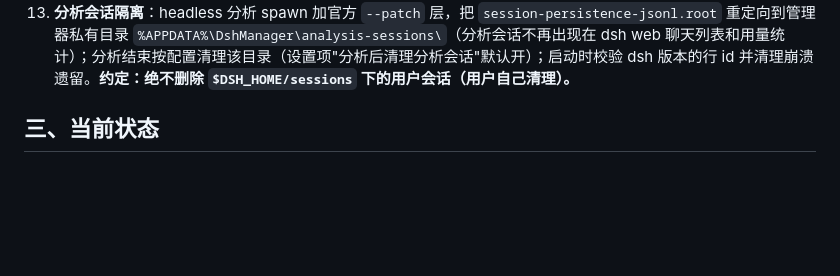
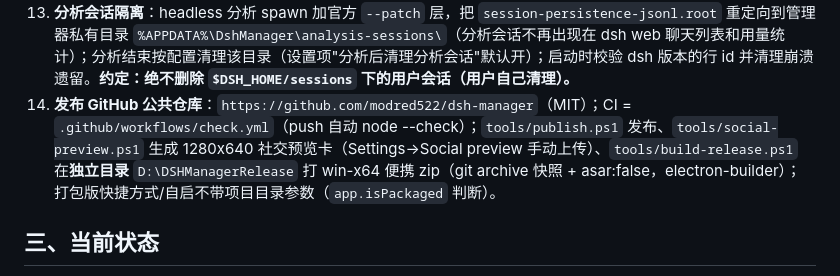
Before and after one commit to modred522/dsh-manager, a Markdown page: docs/MEMORY.md, the part around the change. GitHub-like rendering; blank space fills up the shorter version.

```diff
--- a/docs/MEMORY.md
+++ b/docs/MEMORY.md
@@ -27,6 +27,7 @@
 11. **插件详情整页视图 + 可拖拽分栏**：详情从 640px 弹窗改为市场窗口整页视图（返回按钮切换）；README（原始数据）左栏、评分卡 + 分析控制台右栏上下分栏，分割条拖拽调大小（pointer capture 实现），比例存 localStorage、双击复位。
 12. **市场无限滚动分页**：搜索改为 `searchMarketPage()` 游标式分页（npm `from`/`size`、GitHub `page`+`sort=stars`；每批约 20 条），渲染层滑到底部自动加载更多、底部状态条提示（"已加载全部/点击重试"）；**排序**：npm 走 registry 默认相关度（质量/维护/流行度综合分），GitHub 固定星标降序。
 13. **分析会话隔离**：headless 分析 spawn 加官方 `--patch` 层，把 `session-persistence-jsonl.root` 重定向到管理器私有目录 `%APPDATA%\DshManager\analysis-sessions\`（分析会话不再出现在 dsh web 聊天列表和用量统计）；分析结束按配置清理该目录（设置项"分析后清理分析会话"默认开）；启动时校验 dsh 版本的行 id 并清理崩溃遗留。**约定：绝不删除 `$DSH_HOME/sessions` 下的用户会话（用户自己清理）。**
+14. **发布 GitHub 公共仓库**：`https://github.com/modred522/dsh-manager`（MIT）；CI = `.github/workflows/check.yml`（push 自动 node --check）；`tools/publish.ps1` 发布、`tools/social-preview.ps1` 生成 1280x640 社交预览卡（Settings→Social preview 手动上传）、`tools/build-release.ps1` 在**独立目录** `D:\DSHManagerRelease` 打 win-x64 便携 zip（git archive 快照 + asar:false，electron-builder）；打包版快捷方式/自启不带项目目录参数（`app.isPackaged` 判断）。
 
 ## 三、当前状态
 
```
Also changed, not shown: README.en.md (+19 -2 lines), README.md (+19 -2 lines), assets/social-preview.png (added), 3 other files.
